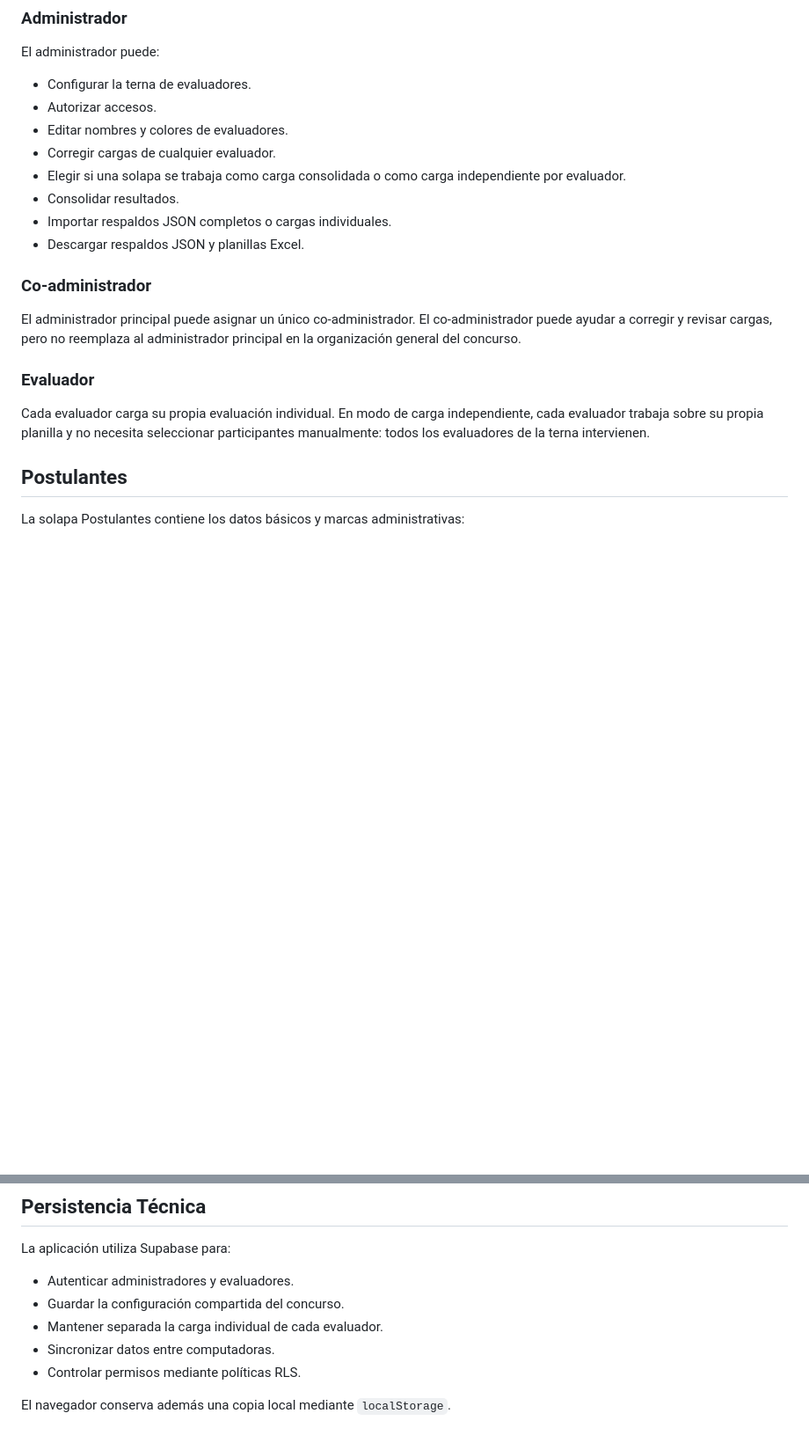
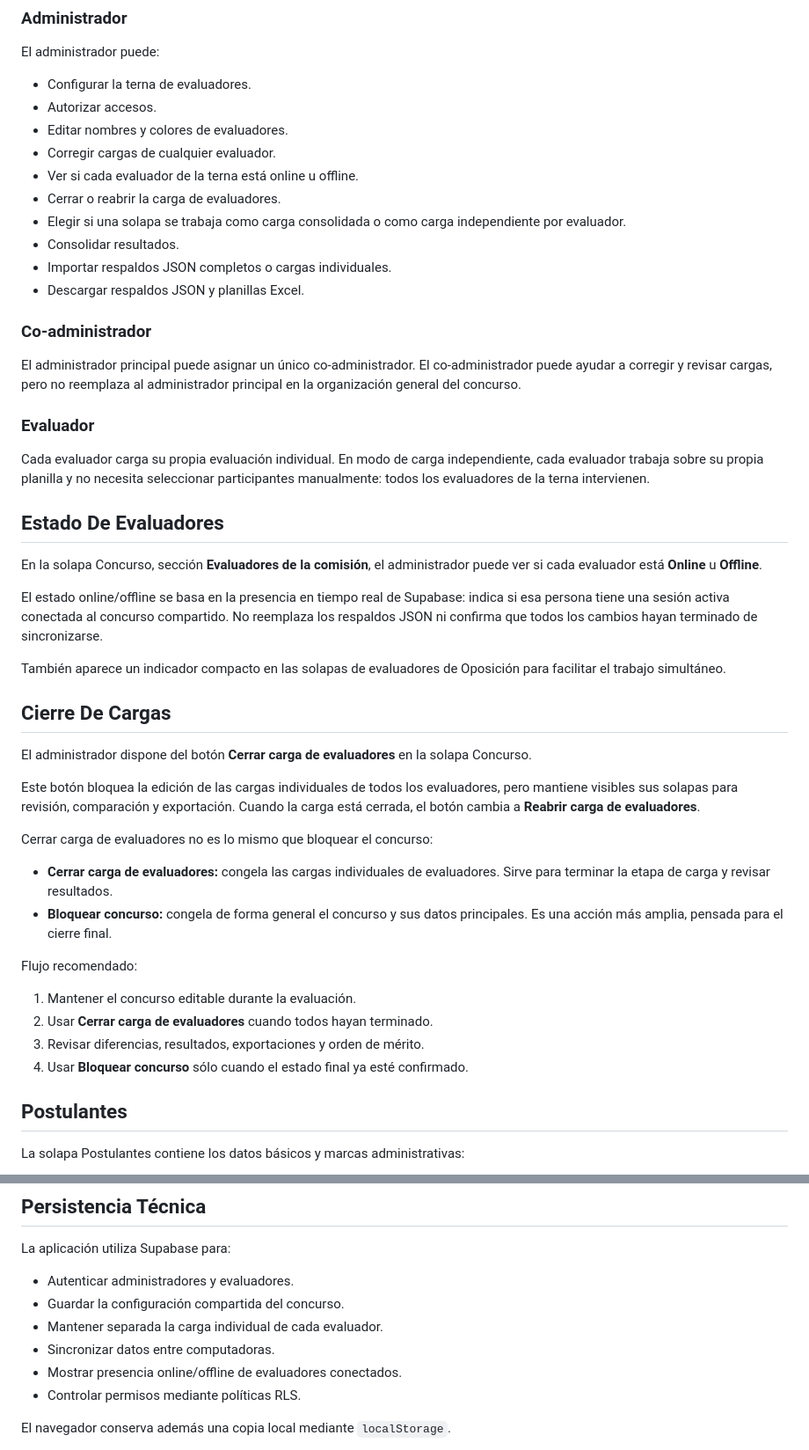
Before and after one commit to hernandopazo/asistente-concursos-ege, a Markdown page: README.md, 2 parts joined by grey strips. Shown at 88% size. Rendered like a GitHub page; blank space fills up the shorter version.

Commit message:
Document evaluator presence and load closing

```diff
--- a/README.md
+++ b/README.md
@@ -35,6 +35,8 @@ El administrador puede:
 - Autorizar accesos.
 - Editar nombres y colores de evaluadores.
 - Corregir cargas de cualquier evaluador.
+- Ver si cada evaluador de la terna está online u offline.
+- Cerrar o reabrir la carga de evaluadores.
 - Elegir si una solapa se trabaja como carga consolidada o como carga independiente por evaluador.
 - Consolidar resultados.
 - Importar respaldos JSON completos o cargas individuales.
@@ -47,6 +49,32 @@ El administrador principal puede asignar un único co-administrador. El co-admin
 ### Evaluador
 
 Cada evaluador carga su propia evaluación individual. En modo de carga independiente, cada evaluador trabaja sobre su propia planilla y no necesita seleccionar participantes manualmente: todos los evaluadores de la terna intervienen.
+
+## Estado De Evaluadores
+
+En la solapa Concurso, sección **Evaluadores de la comisión**, el administrador puede ver si cada evaluador está **Online** u **Offline**.
+
+El estado online/offline se basa en la presencia en tiempo real de Supabase: indica si esa persona tiene una sesión activa conectada al concurso compartido. No reemplaza los respaldos JSON ni confirma que todos los cambios hayan terminado de sincronizarse.
+
+También aparece un indicador compacto en las solapas de evaluadores de Oposición para facilitar el trabajo simultáneo.
+
+## Cierre De Cargas
+
+El administrador dispone del botón **Cerrar carga de evaluadores** en la solapa Concurso.
+
+Este botón bloquea la edición de las cargas individuales de todos los evaluadores, pero mantiene visibles sus solapas para revisión, comparación y exportación. Cuando la carga está cerrada, el botón cambia a **Reabrir carga de evaluadores**.
+
+Cerrar carga de evaluadores no es lo mismo que bloquear el concurso:
+
+- **Cerrar carga de evaluadores:** congela las cargas individuales de evaluadores. Sirve para terminar la etapa de carga y revisar resultados.
+- **Bloquear concurso:** congela de forma general el concurso y sus datos principales. Es una acción más amplia, pensada para el cierre final.
+
+Flujo recomendado:
+
+1. Mantener el concurso editable durante la evaluación.
+2. Usar **Cerrar carga de evaluadores** cuando todos hayan terminado.
+3. Revisar diferencias, resultados, exportaciones y orden de mérito.
+4. Usar **Bloquear concurso** sólo cuando el estado final ya esté confirmado.
 
 ## Postulantes
 
@@ -192,6 +220,7 @@ La aplicación utiliza Supabase para:
 - Guardar la configuración compartida del concurso.
 - Mantener separada la carga individual de cada evaluador.
 - Sincronizar datos entre computadoras.
+- Mostrar presencia online/offline de evaluadores conectados.
 - Controlar permisos mediante políticas RLS.
 
 El navegador conserva además una copia local mediante `localStorage`.
```
